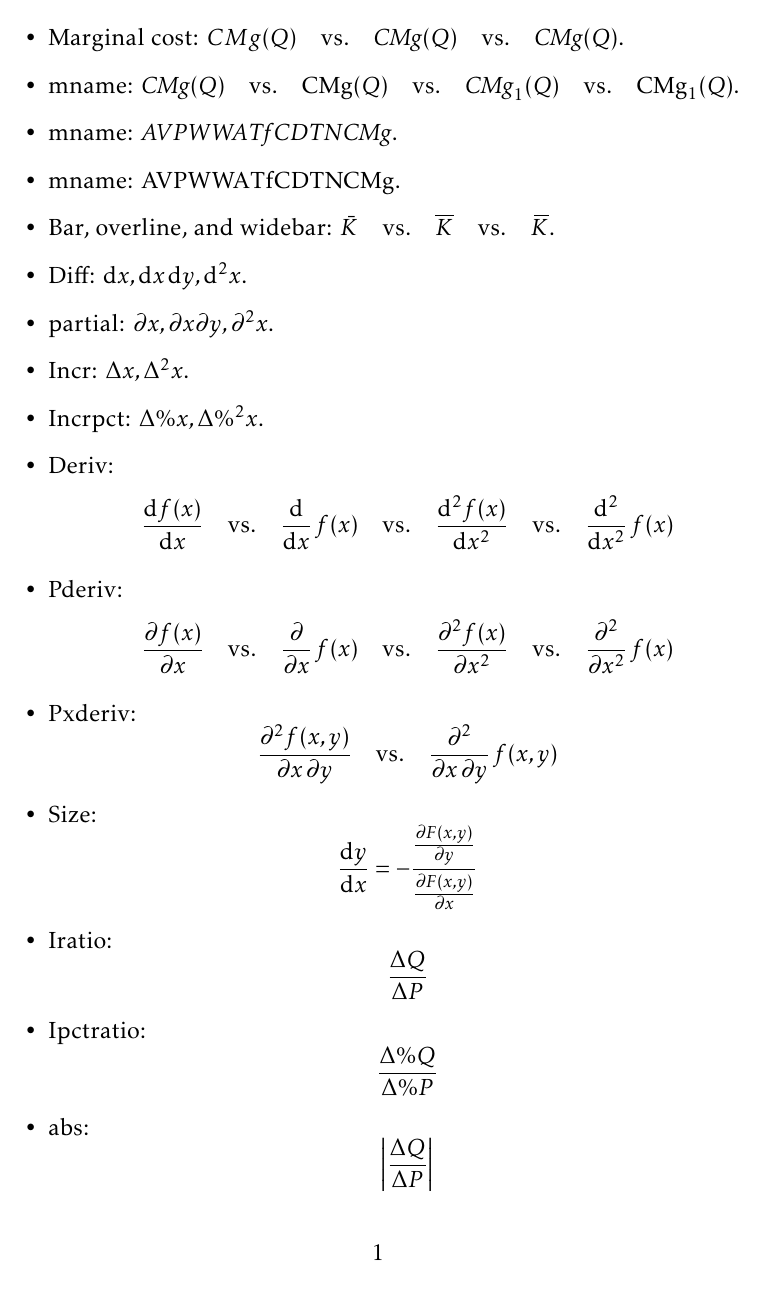
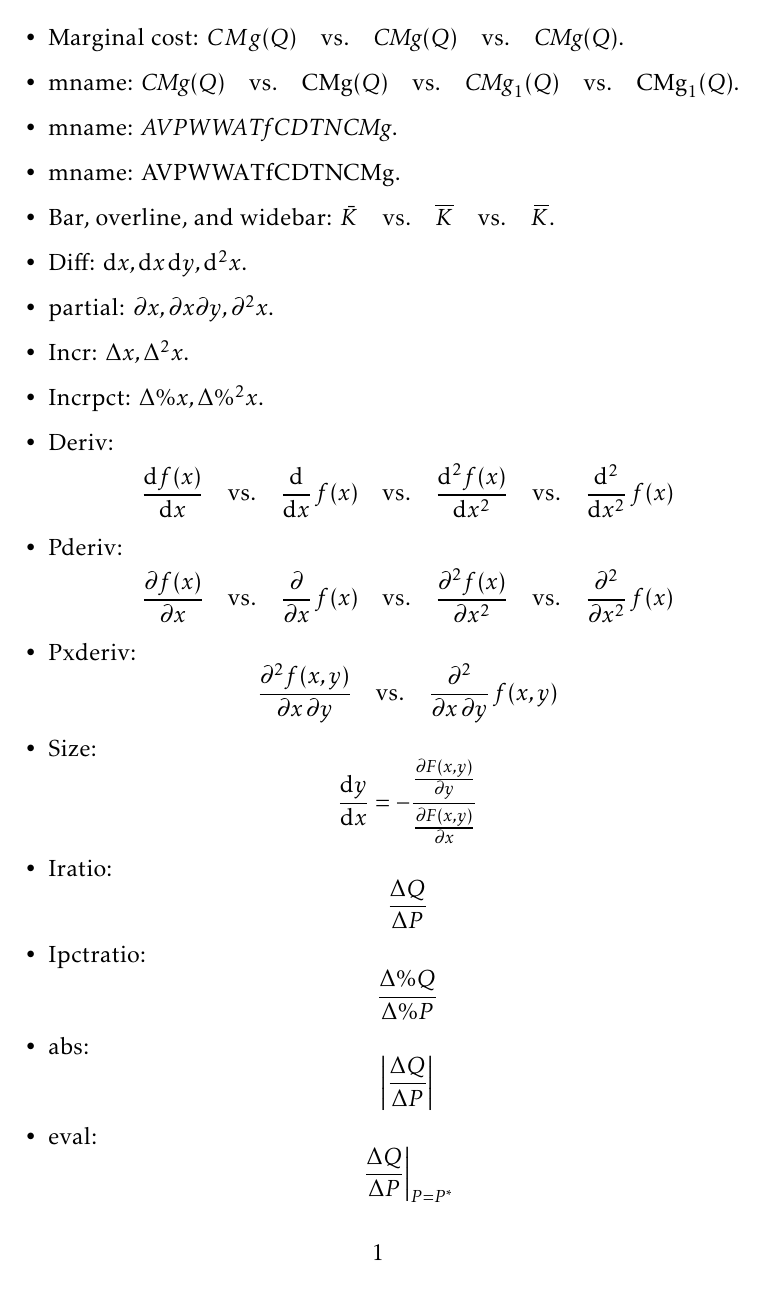
Before and after one commit to jcpernias/jplatex, a LaTeX document (test.tex, which reads jpmath.sty): the whole page. Compiled offline with pdfLaTeX.

Commit message:
New macro: eval

```diff
--- a/jpmath.sty
+++ b/jpmath.sty
@@ -209,9 +209,11 @@
 \newcommand*{\incrpct}{\mathop{}\!\Delta\%}
 \newcommand*{\ipctratio}[2]{\frac{\incrpct #1}{\incrpct #2}}
 
-\DeclarePairedDelimiter\@abs{\lvert}{\rvert}
+\DeclarePairedDelimiter\jpmath@abs{\lvert}{\rvert}
+\DeclarePairedDelimiter\jpmath@eval{.}{\rvert}
 
-\newcommand*{\abs}[1]{\@abs*{#1}}
+\newcommand*{\abs}[1]{\jpmath@abs*{#1}}
+\newcommand*{\eval}[2]{\jpmath@eval*{#1}_{#2}}
 
 % \iratio
 % \ipctratio
--- a/test.tex
+++ b/test.tex
@@ -37,6 +37,9 @@
 \item abs:
   \[ \abs{\iratio{Q}{P}} \]
 
+\item eval:
+  \[ \eval{\iratio{Q}{P}}{P = P^{*}} \]
+
 
 \end{itemize}
 
```
